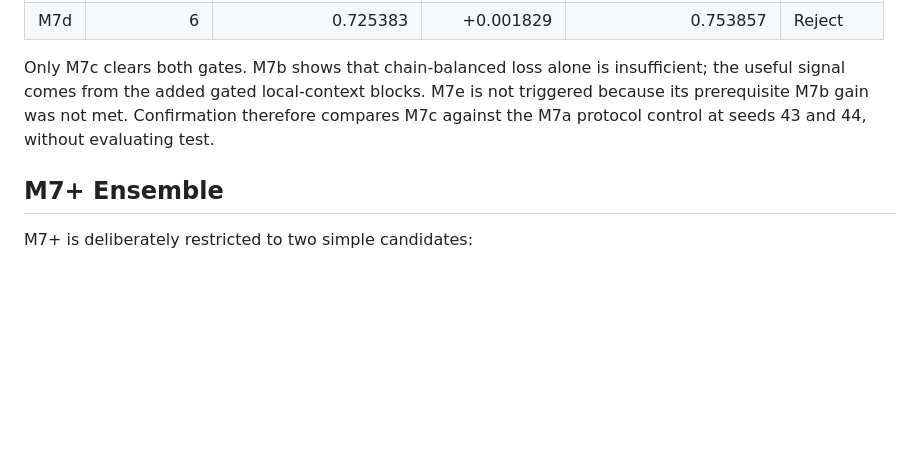
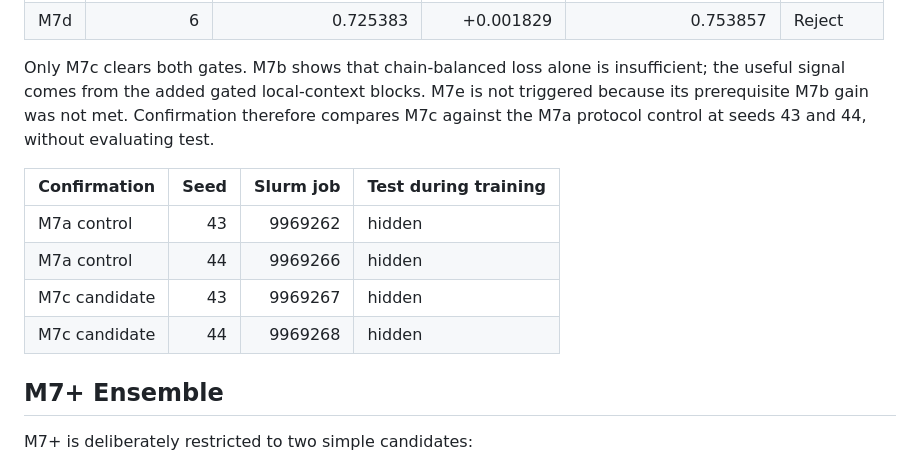
Before and after one commit to HUSRCF/PPC, a Markdown page: DOCs/M7_M7PLUS_EXPERIMENT_PLAN_20260712.md, the part around the change. GitHub-like rendering; blank space fills up the shorter version.

Commit message:
Record M7 confirmation jobs

```diff
--- a/DOCs/M7_M7PLUS_EXPERIMENT_PLAN_20260712.md
+++ b/DOCs/M7_M7PLUS_EXPERIMENT_PLAN_20260712.md
@@ -105,6 +105,13 @@ the useful signal comes from the added gated local-context blocks. M7e is not tr
 because its prerequisite M7b gain was not met. Confirmation therefore compares M7c
 against the M7a protocol control at seeds 43 and 44, without evaluating test.
 
+| Confirmation | Seed | Slurm job | Test during training |
+|---|---:|---:|---|
+| M7a control | 43 | 9969262 | hidden |
+| M7a control | 44 | 9969266 | hidden |
+| M7c candidate | 43 | 9969267 | hidden |
+| M7c candidate | 44 | 9969268 | hidden |
+
 ## M7+ Ensemble
 
 M7+ is deliberately restricted to two simple candidates:
```
